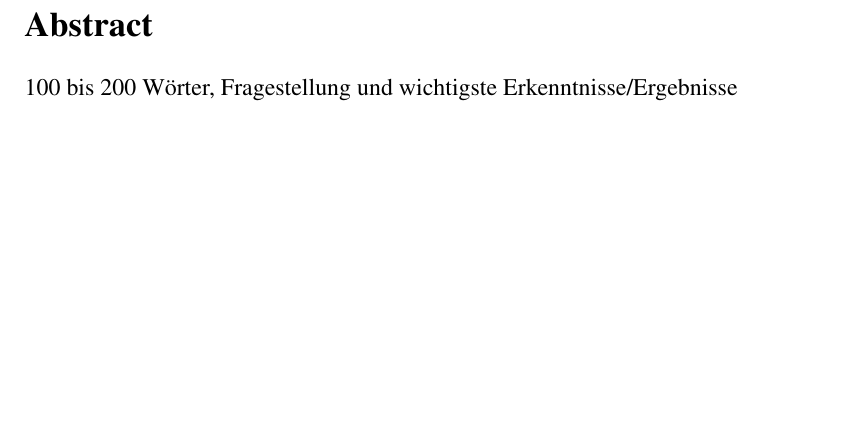
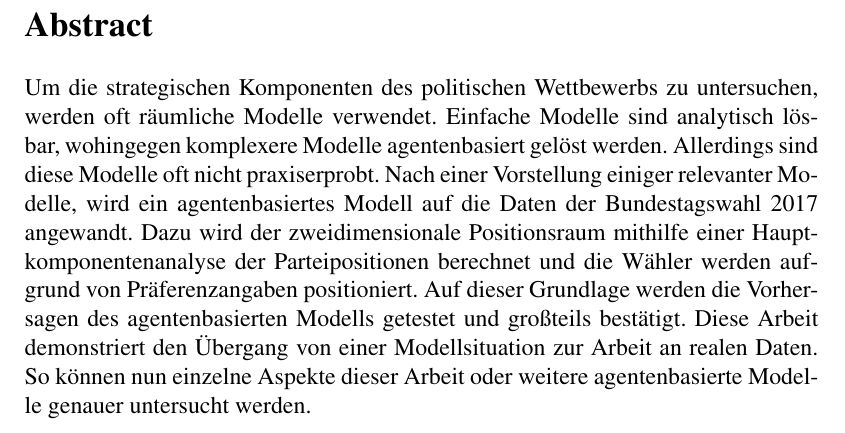
Before and after one commit to schaefertim/bachelorThesis, a LaTeX thesis (doc/thesis/paper.tex): part of page 2 of 36, cut so that both start at the same text, the shorter picture padded with empty space. Compiled offline with pdfLaTeX.

Commit message:
[DOC] Abstract

```diff
--- a/doc/thesis/paper.tex
+++ b/doc/thesis/paper.tex
@@ -136,7 +136,28 @@
 
 \section*{Abstract}
 
-100 bis 200 Wörter, Fragestellung und wichtigste Erkenntnisse/Ergebnisse
+% formale Vorgaben:
+% 100 bis 200 Wörter, Fragestellung und wichtigste Erkenntnisse/Ergebnisse
+
+%Orientation in https://chemistrycommunity.nature.com/posts/43071-how-to-write-an-abstract
+%1) Introduction (2 sentences):
+%--> Sentence 1: Basic introduction to the field; accessible to scientists of any  discipline.
+Um die strategischen Komponenten des politischen Wettbewerbs zu untersuchen, werden oft räumliche Modelle verwendet.
+%--> Sentence 2: Background of the specific research question; comprehensible to scientists in the same or closely related fields of research.
+Einfache Modelle sind analytisch lösbar, wohingegen komplexere Modelle agentenbasiert gelöst werden.
+%2) Problem/objective (1 sentence):
+%--> Explanation what is missing/unknown/problematic, i.e. why the current study happened. Typically, this sentence starts with “However”.
+Allerdings sind diese Modelle oft nicht praxiserprobt.
+%4) Main results and conclusions (~ 3 – 5 sentences)
+%--> Summary of the most important findings of the study that are the foundation of the main conclusions. A few key bits of data are welcome but adding too many numbers is off-putting to the reader. Keep it focussed.
+%--> Unless the method is new and/or a main part of the paper, there’s no need to include any details in the abstract. If you mentioned, it should be included in a sentence along the lines of “Using xyz, we show that (…)”.
+Nach einer Vorstellung einiger relevanter Modelle, wird ein agentenbasiertes Modell auf die Daten der Bundestagswahl 2017 angewandt.
+Dazu wird der zweidimensionale Positionsraum mithilfe einer Hauptkomponentenanalyse der Parteipositionen berechnet und die Wähler werden aufgrund von Präferenzangaben positioniert.
+Auf dieser Grundlage werden die Vorhersagen des agentenbasierten Modells getestet und großteils bestätigt.
+%5) Implications (1 – 2 sentences)
+%--> Some explanation on how your findings advance the field. Where does your work lead and what are the immediate implications? The word “immediate” is key here because being too creative or hyping the work are pitfalls that should be avoided. Rather, keep it realistic and explain which opportunities your work offer and/or what it leads to.
+Diese Arbeit demonstriert den Übergang von einer Modellsituation zur Arbeit an realen Daten. So können nun einzelne Aspekte dieser Arbeit oder weitere agentenbasierte Modelle genauer untersucht werden.
+
 \newpage
 
 \section*{Danksagungen}
```
